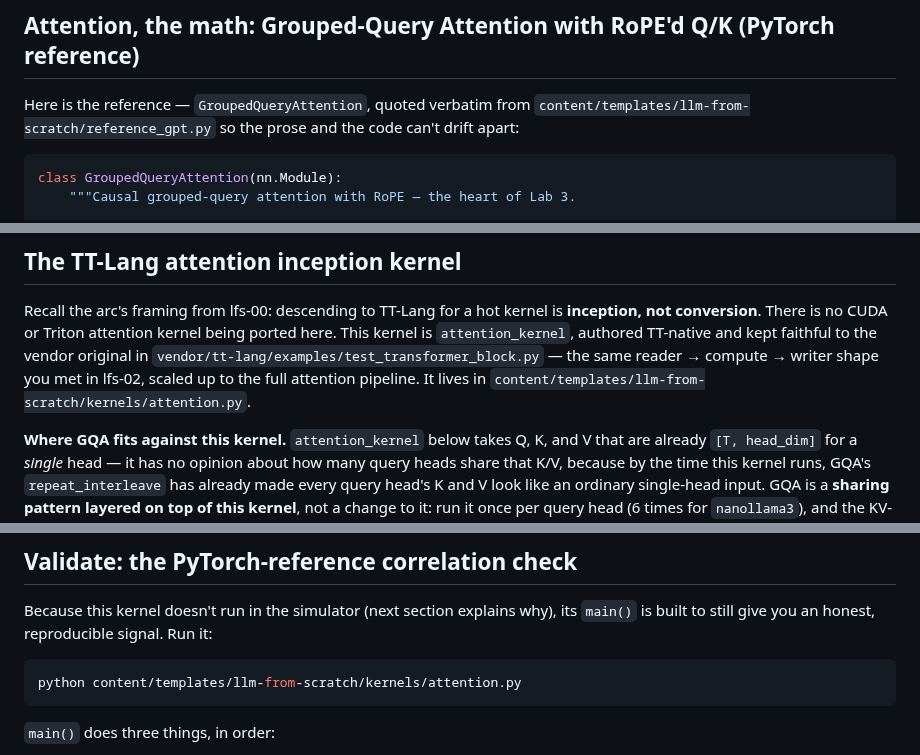
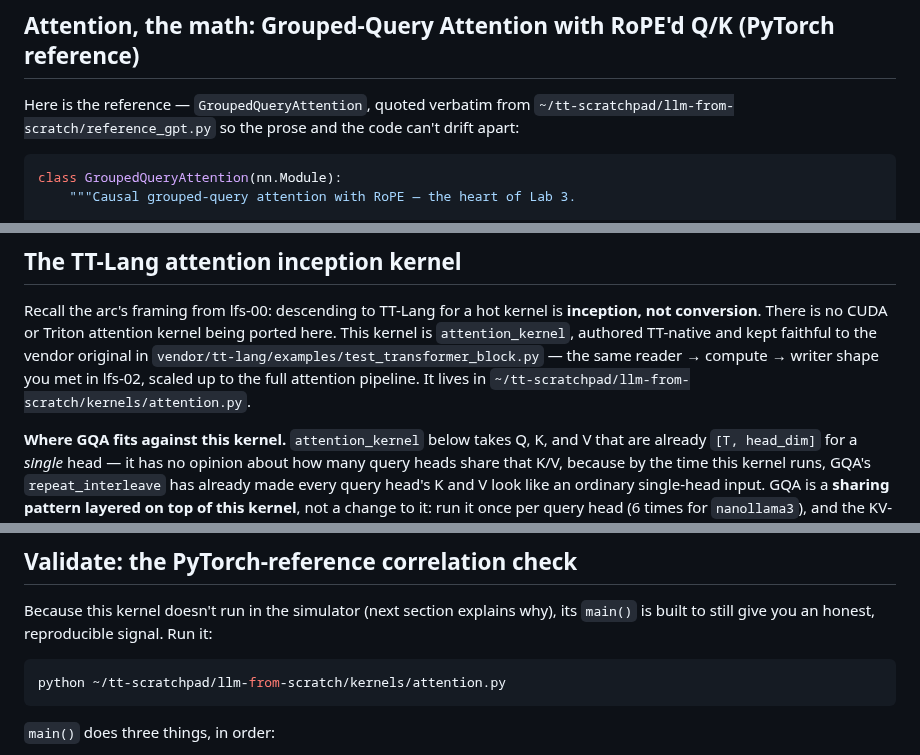
Before and after one commit to tenstorrent/tt-vscode-toolkit, a Markdown page: content/lessons/lfs-03-attention.md, 3 parts joined by grey strips. Rendered like a GitHub page.

Commit message:
docs(lfs): point Labs 3-5 at ~/tt-scratchpad workspace + add follow-along scaffold reminder

````diff
--- a/content/lessons/lfs-03-attention.md
+++ b/content/lessons/lfs-03-attention.md
@@ -83,7 +86,7 @@ write down a pipeline whose shape is already pinned by the DSL.
 ## Attention, the math: Grouped-Query Attention with RoPE'd Q/K (PyTorch reference)
 
 Here is the reference — `GroupedQueryAttention`, quoted verbatim from
-`content/templates/llm-from-scratch/reference_gpt.py` so the prose and the
+`~/tt-scratchpad/llm-from-scratch/reference_gpt.py` so the prose and the
 code can't drift apart:
 
 ```python
@@ -214,7 +217,7 @@ kept faithful to the vendor original in
 `vendor/tt-lang/examples/test_transformer_block.py` — the same reader →
 compute → writer shape you met in lfs-02, scaled up to the full attention
 pipeline. It lives in
-`content/templates/llm-from-scratch/kernels/attention.py`.
+`~/tt-scratchpad/llm-from-scratch/kernels/attention.py`.
 
 **Where GQA fits against this kernel.** `attention_kernel` below takes Q, K,
 and V that are already `[T, head_dim]` for a *single* head — it has no
@@ -418,7 +421,7 @@ Because this kernel doesn't run in the simulator (next section explains why),
 its `main()` is built to still give you an honest, reproducible signal. Run it:
 
 ```bash
-python content/templates/llm-from-scratch/kernels/attention.py
+python ~/tt-scratchpad/llm-from-scratch/kernels/attention.py
 ```
 
 `main()` does three things, in order:
````
Also changed, not shown: other parts of content/lessons/lfs-03-attention.md (+3 -0 lines), content/lessons/lfs-04-block-and-model.md (+9 -6 lines), content/lessons/lfs-05-train-and-run.md (+6 -3 lines).
